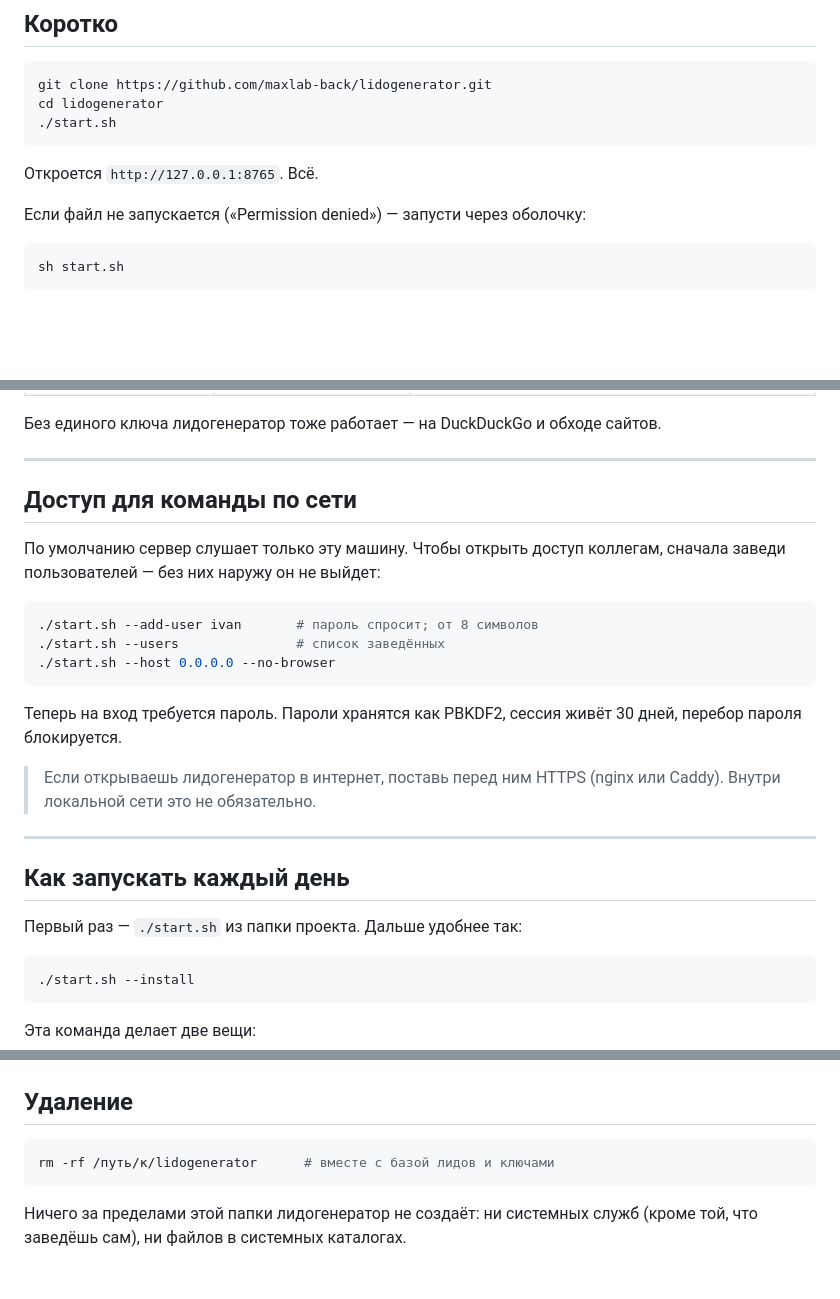
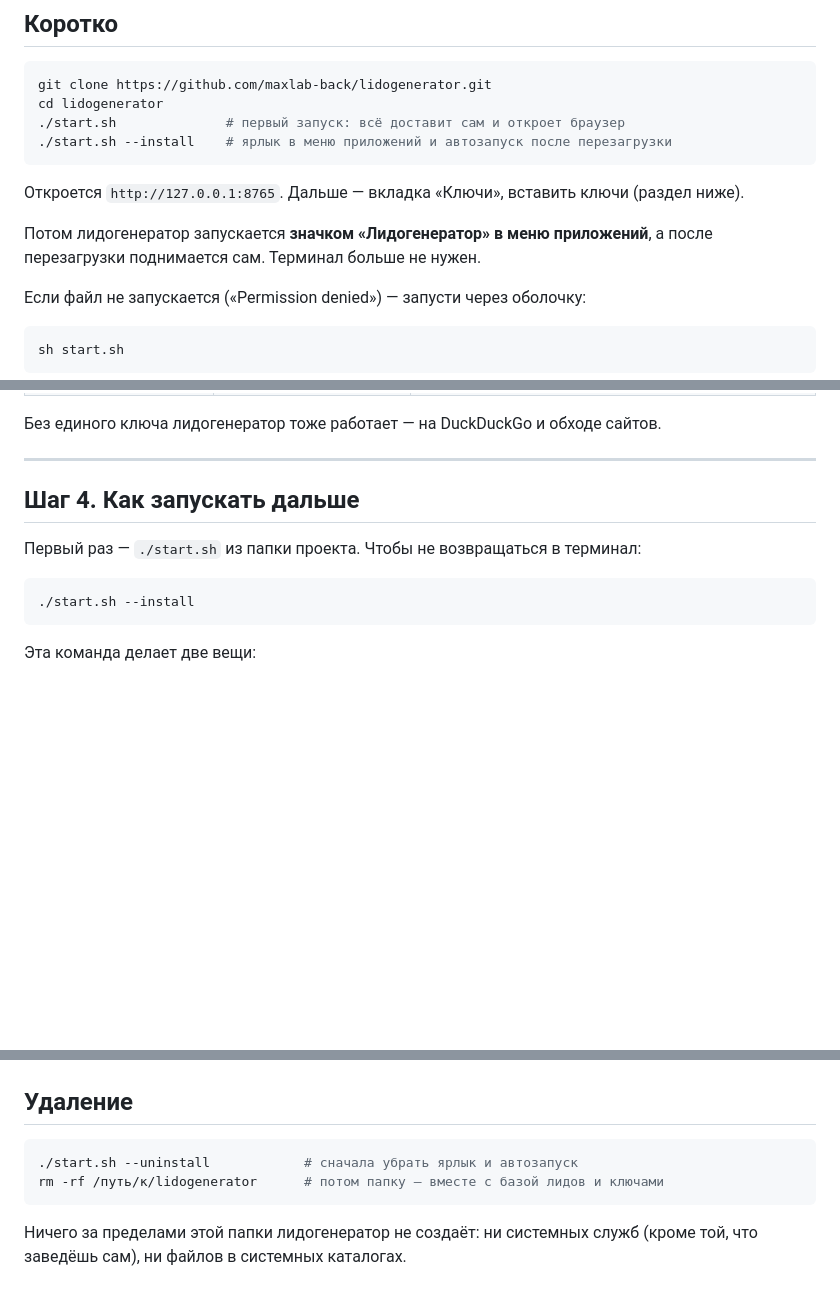
Before and after one commit to maxlab-back/lidogenerator, a Markdown page: УСТАНОВКА.md, 3 parts joined by grey strips. GitHub-like rendering; blank space fills up the shorter version.

Commit message:
Инструкция: запуск ярлыком вынесен в начало
- «Коротко» теперь показывает оба шага: ./start.sh для первого запуска и
  ./start.sh --install для ярлыка и автозапуска, с прямым ответом на вопрос
  «а после перезагрузки?».
- Шаги идут подряд: забрать проект → первый запуск → ключи → как запускать дальше;
  командный доступ и серверный автозапуск ушли следом.
- В «Удалении» добавлен --uninstall перед удалением папки.

Co-Authored-By: Claude Opus 5 <noreply@anthropic.com>

````diff
--- a/УСТАНОВКА.md
+++ b/УСТАНОВКА.md
@@ -10,10 +10,14 @@
 ```bash
 git clone https://github.com/maxlab-back/lidogenerator.git
 cd lidogenerator
-./start.sh
+./start.sh              # первый запуск: всё доставит сам и откроет браузер
+./start.sh --install    # ярлык в меню приложений и автозапуск после перезагрузки
 ```
 
-Откроется `http://127.0.0.1:8765`. Всё.
+Откроется `http://127.0.0.1:8765`. Дальше — вкладка «Ключи», вставить ключи (раздел ниже).
+
+Потом лидогенератор запускается **значком «Лидогенератор» в меню приложений**, а после
+перезагрузки поднимается сам. Терминал больше не нужен.
 
 Если файл не запускается («Permission denied») — запусти через оболочку:
 
@@ -148,28 +152,10 @@ rsync -av --exclude .venv "Лидогенератор/" user@сервер:~/lido
 
 ---
 
-## Доступ для команды по сети
 
-По умолчанию сервер слушает только эту машину. Чтобы открыть доступ коллегам, сначала
-заведи пользователей — без них наружу он не выйдет:
+## Шаг 4. Как запускать дальше
 
-```bash
-./start.sh --add-user ivan       # пароль спросит; от 8 символов
-./start.sh --users               # список заведённых
-./start.sh --host 0.0.0.0 --no-browser
-```
-
-Теперь на вход требуется пароль. Пароли хранятся как PBKDF2, сессия живёт 30 дней,
-перебор пароля блокируется.
-
-> Если открываешь лидогенератор в интернет, поставь перед ним HTTPS (nginx или Caddy).
-> Внутри локальной сети это не обязательно.
-
----
-
-## Как запускать каждый день
-
-Первый раз — `./start.sh` из папки проекта. Дальше удобнее так:
+Первый раз — `./start.sh` из папки проекта. Чтобы не возвращаться в терминал:
 
 ```bash
 ./start.sh --install
@@ -283,7 +286,8 @@ git pull
 ## Удаление
 
 ```bash
-rm -rf /путь/к/lidogenerator      # вместе с базой лидов и ключами
+./start.sh --uninstall            # сначала убрать ярлык и автозапуск
+rm -rf /путь/к/lidogenerator      # потом папку — вместе с базой лидов и ключами
 ```
 
 Ничего за пределами этой папки лидогенератор не создаёт: ни системных служб (кроме той,
````
Also changed, not shown: other parts of УСТАНОВКА.md (+18 -1 lines).
